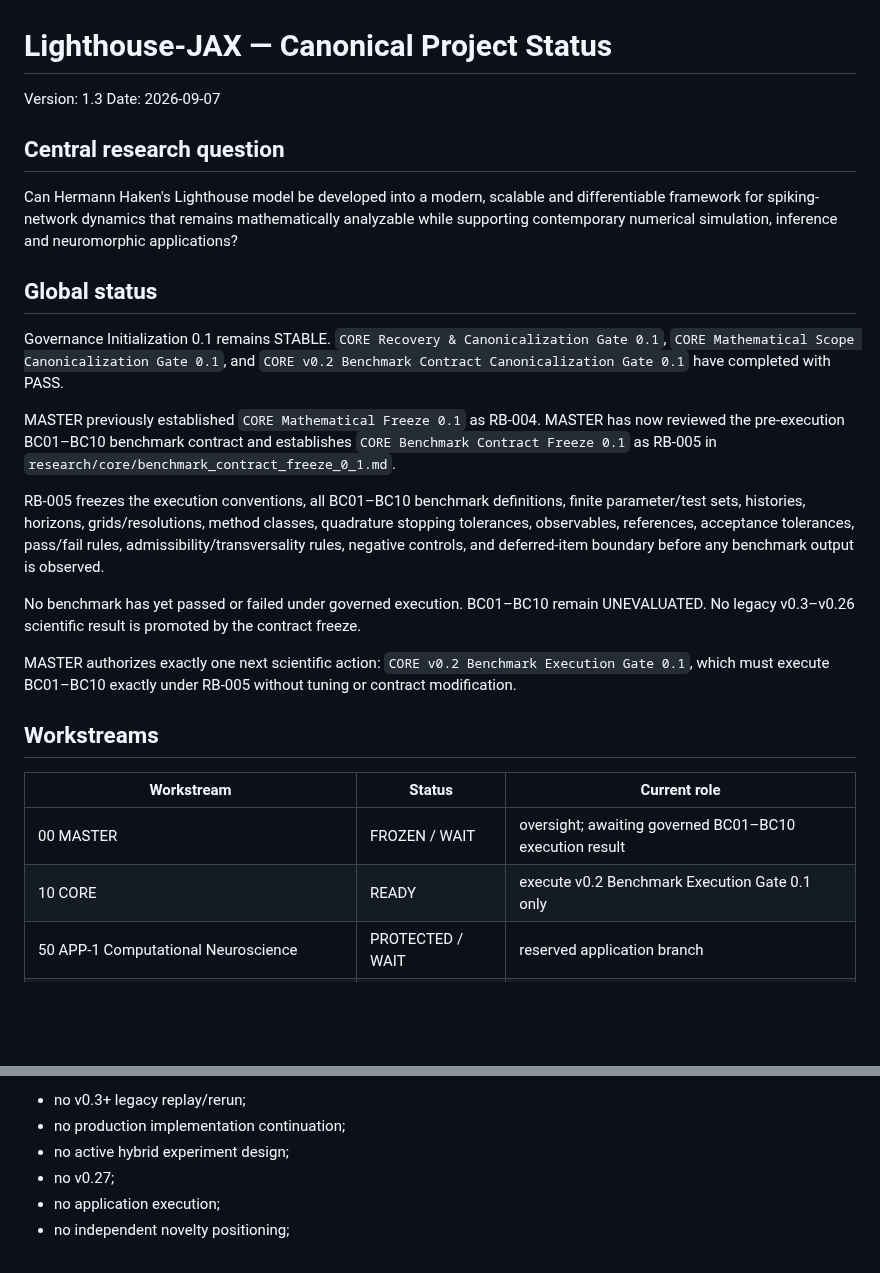
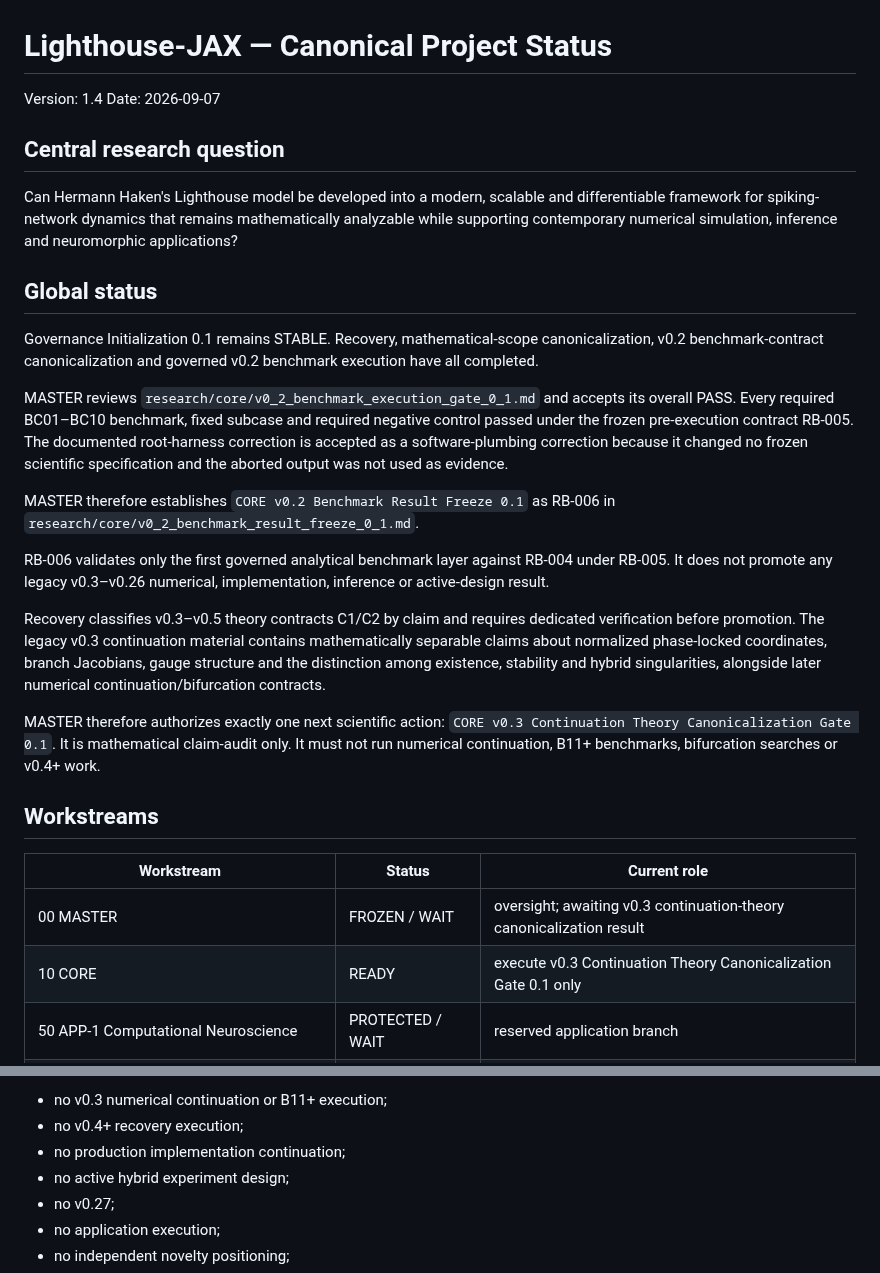
Before and after one commit to twkroll/haken-lighthouse-jax, a Markdown page: research/master/project_status.md, 2 parts joined by grey strips. Rendered like a GitHub page; blank space fills up the shorter version.

```diff
--- a/research/master/project_status.md
+++ b/research/master/project_status.md
@@ -1,6 +1,6 @@
 # Lighthouse-JAX — Canonical Project Status
 
-Version: 1.3
+Version: 1.4
 Date: 2026-09-07
 
 ## Central research question
@@ -9,22 +9,24 @@ Can Hermann Haken's Lighthouse model be developed into a modern, scalable and di
 
 ## Global status
 
-Governance Initialization 0.1 remains STABLE. `CORE Recovery & Canonicalization Gate 0.1`, `CORE Mathematical Scope Canonicalization Gate 0.1`, and `CORE v0.2 Benchmark Contract Canonicalization Gate 0.1` have completed with PASS.
+Governance Initialization 0.1 remains STABLE. Recovery, mathematical-scope canonicalization, v0.2 benchmark-contract canonicalization and governed v0.2 benchmark execution have all completed.
 
-MASTER previously established `CORE Mathematical Freeze 0.1` as RB-004. MASTER has now reviewed the pre-execution BC01–BC10 benchmark contract and establishes `CORE Benchmark Contract Freeze 0.1` as RB-005 in `research/core/benchmark_contract_freeze_0_1.md`.
+MASTER reviews `research/core/v0_2_benchmark_execution_gate_0_1.md` and accepts its overall PASS. Every required BC01–BC10 benchmark, fixed subcase and required negative control passed under the frozen pre-execution contract RB-005. The documented root-harness correction is accepted as a software-plumbing correction because it changed no frozen scientific specification and the aborted output was not used as evidence.
 
-RB-005 freezes the execution conventions, all BC01–BC10 benchmark definitions, finite parameter/test sets, histories, horizons, grids/resolutions, method classes, quadrature stopping tolerances, observables, references, acceptance tolerances, pass/fail rules, admissibility/transversality rules, negative controls, and deferred-item boundary before any benchmark output is observed.
+MASTER therefore establishes `CORE v0.2 Benchmark Result Freeze 0.1` as RB-006 in `research/core/v0_2_benchmark_result_freeze_0_1.md`.
 
-No benchmark has yet passed or failed under governed execution. BC01–BC10 remain UNEVALUATED. No legacy v0.3–v0.26 scientific result is promoted by the contract freeze.
+RB-006 validates only the first governed analytical benchmark layer against RB-004 under RB-005. It does not promote any legacy v0.3–v0.26 numerical, implementation, inference or active-design result.
 
-MASTER authorizes exactly one next scientific action: `CORE v0.2 Benchmark Execution Gate 0.1`, which must execute BC01–BC10 exactly under RB-005 without tuning or contract modification.
+Recovery classifies v0.3–v0.5 theory contracts C1/C2 by claim and requires dedicated verification before promotion. The legacy v0.3 continuation material contains mathematically separable claims about normalized phase-locked coordinates, branch Jacobians, gauge structure and the distinction among existence, stability and hybrid singularities, alongside later numerical continuation/bifurcation contracts.
+
+MASTER therefore authorizes exactly one next scientific action: `CORE v0.3 Continuation Theory Canonicalization Gate 0.1`. It is mathematical claim-audit only. It must not run numerical continuation, B11+ benchmarks, bifurcation searches or v0.4+ work.
 
 ## Workstreams
 
 | Workstream | Status | Current role |
 |---|---|---|
-| 00 MASTER | FROZEN / WAIT | oversight; awaiting governed BC01–BC10 execution result |
-| 10 CORE | READY | execute v0.2 Benchmark Execution Gate 0.1 only |
+| 00 MASTER | FROZEN / WAIT | oversight; awaiting v0.3 continuation-theory canonicalization result |
+| 10 CORE | READY | execute v0.3 Continuation Theory Canonicalization Gate 0.1 only |
 | 50 APP-1 Computational Neuroscience | PROTECTED / WAIT | reserved application branch |
 | 60 APP-2 Neuromorphic Computing | PROTECTED / WAIT | reserved application branch |
 | 70 APP-3 Differentiable Inference / Temporal Learning | PROTECTED / WAIT | reserved application branch |
@@ -108,5 +104,6 @@ The frozen validation contract has not yet been executed. Until the governed exe
 
-- no v0.3+ legacy replay/rerun;
+- no v0.3 numerical continuation or B11+ execution;
+- no v0.4+ recovery execution;
 - no production implementation continuation;
 - no active hybrid experiment design;
 - no v0.27;
```
Also changed, not shown: other parts of research/master/project_status.md (+36 -41 lines).
